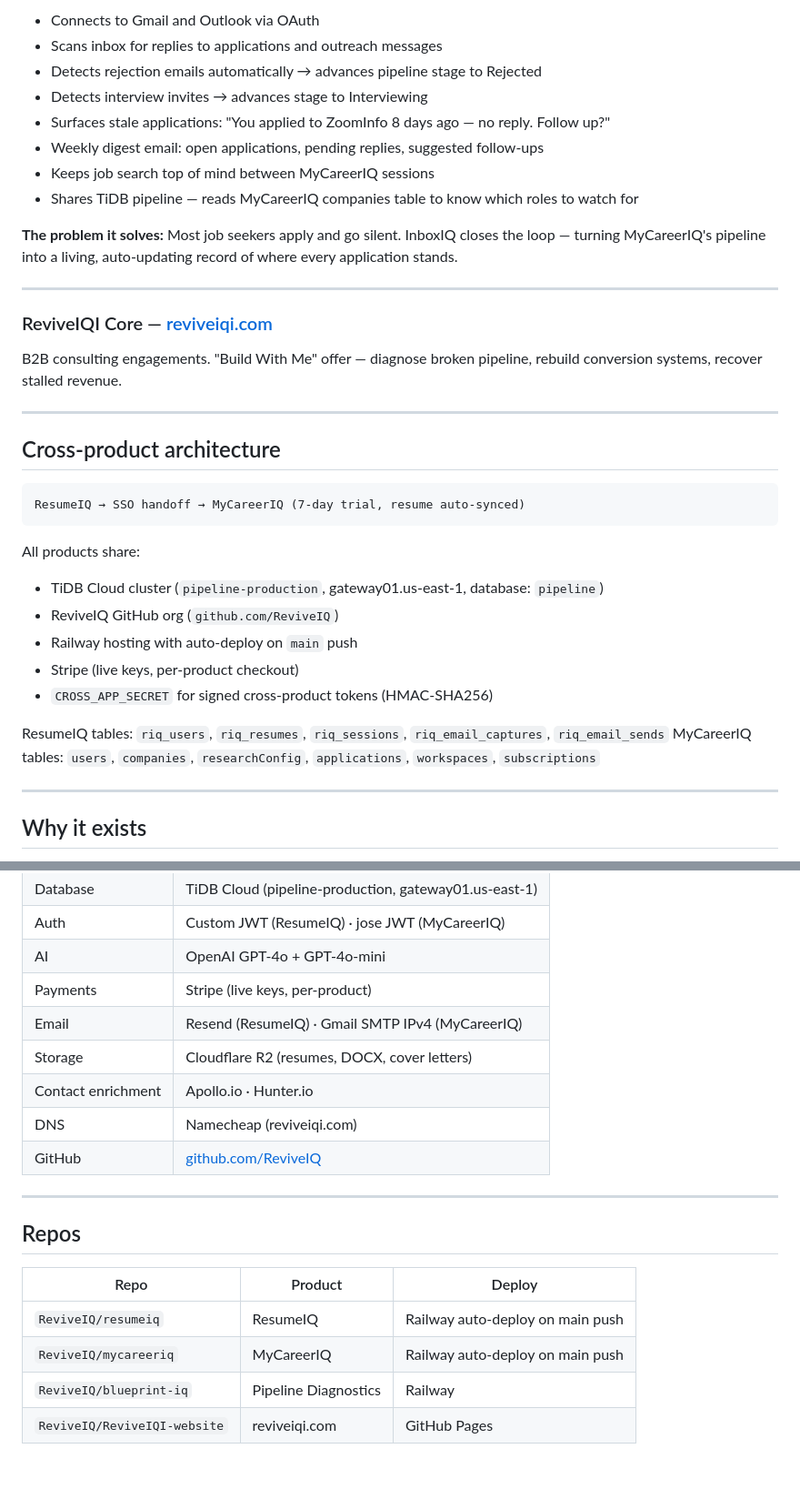
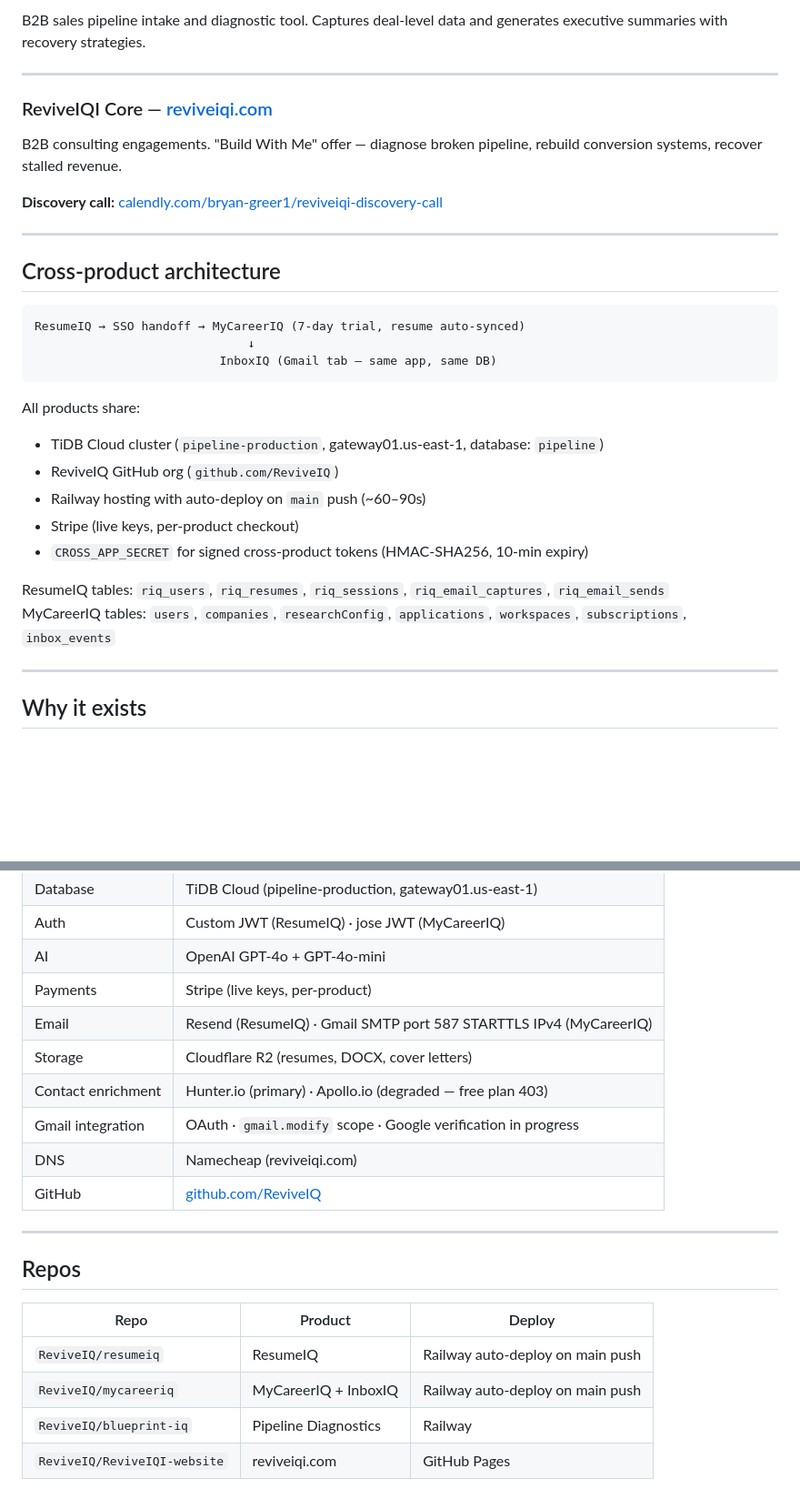
Before and after one commit to ReviveIQ/ReviveIQI-website, a Markdown page: README.md, 2 parts joined by grey strips. Shown at 91% size. Rendered like a GitHub page; blank space fills up the shorter version.

````diff
--- a/README.md
+++ b/README.md
@@ -67,19 +75,13 @@ The accountability layer for MyCareerIQ. Connects to Gmail/Outlook and watches w
 
-- Connects to Gmail and Outlook via OAuth
-- Scans inbox for replies to applications and outreach messages
-- Detects rejection emails automatically → advances pipeline stage to Rejected
-- Detects interview invites → advances stage to Interviewing
-- Surfaces stale applications: "You applied to ZoomInfo 8 days ago — no reply. Follow up?"
-- Weekly digest email: open applications, pending replies, suggested follow-ups
-- Keeps job search top of mind between MyCareerIQ sessions
-- Shares TiDB pipeline — reads MyCareerIQ companies table to know which roles to watch for
-
-**The problem it solves:** Most job seekers apply and go silent. InboxIQ closes the loop — turning MyCareerIQ's pipeline into a living, auto-updating record of where every application stands.
+B2B sales pipeline intake and diagnostic tool. Captures deal-level data and generates executive summaries with recovery strategies.
 
 ---
 
 ### ReviveIQI Core — [reviveiqi.com](https://reviveiqi.com)
+
 B2B consulting engagements. "Build With Me" offer — diagnose broken pipeline, rebuild conversion systems, recover stalled revenue.
+
+**Discovery call:** [calendly.com/bryan-greer1/reviveiqi-discovery-call](https://calendly.com/bryan-greer1/reviveiqi-discovery-call)
 
 ---
 
@@ -87,17 +89,19 @@ B2B consulting engagements. "Build With Me" offer — diagnose broken pipeline,
 
 ```
 ResumeIQ → SSO handoff → MyCareerIQ (7-day trial, resume auto-synced)
+                              ↓
+                          InboxIQ (Gmail tab — same app, same DB)
 ```
 
 All products share:
 - TiDB Cloud cluster (`pipeline-production`, gateway01.us-east-1, database: `pipeline`)
 - ReviveIQ GitHub org (`github.com/ReviveIQ`)
-- Railway hosting with auto-deploy on `main` push
+- Railway hosting with auto-deploy on `main` push (~60–90s)
 - Stripe (live keys, per-product checkout)
-- `CROSS_APP_SECRET` for signed cross-product tokens (HMAC-SHA256)
+- `CROSS_APP_SECRET` for signed cross-product tokens (HMAC-SHA256, 10-min expiry)
 
 ResumeIQ tables: `riq_users`, `riq_resumes`, `riq_sessions`, `riq_email_captures`, `riq_email_sends`
-MyCareerIQ tables: `users`, `companies`, `researchConfig`, `applications`, `workspaces`, `subscriptions`
+MyCareerIQ tables: `users`, `companies`, `researchConfig`, `applications`, `workspaces`, `subscriptions`, `inbox_events`
 
 ---
 
@@ -133,9 +137,10 @@ Consulting: [calendly.com/bryan-greer1/reviveiqi-discovery-call](https://calendl
 | Auth | Custom JWT (ResumeIQ) · jose JWT (MyCareerIQ) |
 | AI | OpenAI GPT-4o + GPT-4o-mini |
 | Payments | Stripe (live keys, per-product) |
-| Email | Resend (ResumeIQ) · Gmail SMTP IPv4 (MyCareerIQ) |
+| Email | Resend (ResumeIQ) · Gmail SMTP port 587 STARTTLS IPv4 (MyCareerIQ) |
 | Storage | Cloudflare R2 (resumes, DOCX, cover letters) |
-| Contact enrichment | Apollo.io · Hunter.io |
+| Contact enrichment | Hunter.io (primary) · Apollo.io (degraded — free plan 403) |
+| Gmail integration | OAuth · `gmail.modify` scope · Google verification in progress |
 | DNS | Namecheap (reviveiqi.com) |
 | GitHub | [github.com/ReviveIQ](https://github.com/ReviveIQ) |
 
@@ -146,7 +151,7 @@ Consulting: [calendly.com/bryan-greer1/reviveiqi-discovery-call](https://calendl
 | Repo | Product | Deploy |
 |---|---|---|
 | `ReviveIQ/resumeiq` | ResumeIQ | Railway auto-deploy on main push |
-| `ReviveIQ/mycareeriq` | MyCareerIQ | Railway auto-deploy on main push |
+| `ReviveIQ/mycareeriq` | MyCareerIQ + InboxIQ | Railway auto-deploy on main push |
 | `ReviveIQ/blueprint-iq` | Pipeline Diagnostics | Railway |
 | `ReviveIQ/ReviveIQI-website` | reviveiqi.com | GitHub Pages |
 
````
Also changed, not shown: other parts of README.md (+25 -17 lines).
